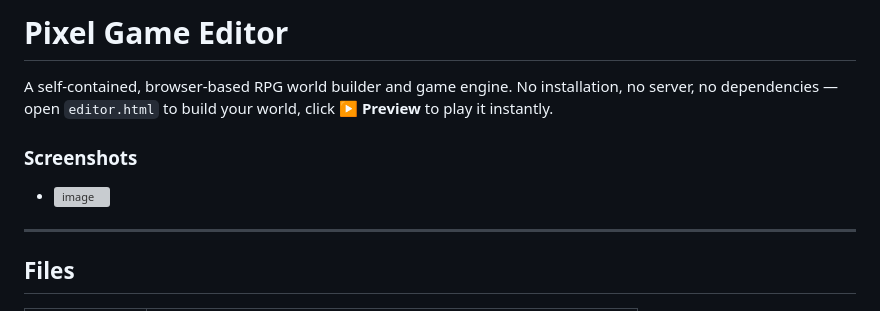
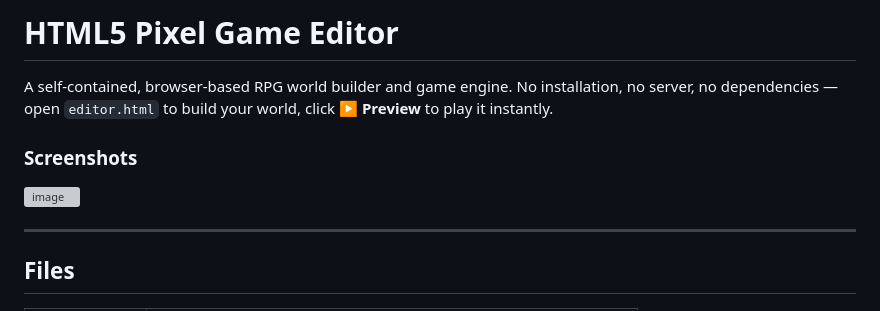
Before and after one commit to ksstr92/pixel-game-editor, a Markdown page: README.md, the part around the change. GitHub-like rendering; grey boxes are pictures that could not be loaded.

```diff
--- a/README.md
+++ b/README.md
@@ -1,9 +1,9 @@
-# Pixel Game Editor
+# HTML5 Pixel Game Editor
 
 A self-contained, browser-based RPG world builder and game engine. No installation, no server, no dependencies — open `editor.html` to build your world, click **▶ Preview** to play it instantly.
 
 ### Screenshots
-- <img width="1907" height="941" alt="image" src="https://github.com/user-attachments/assets/ece14898-cff8-406a-8fd9-260393f88587" />
+<img width="1907" height="941" alt="image" src="https://github.com/user-attachments/assets/ece14898-cff8-406a-8fd9-260393f88587" />
 
 
 
```
